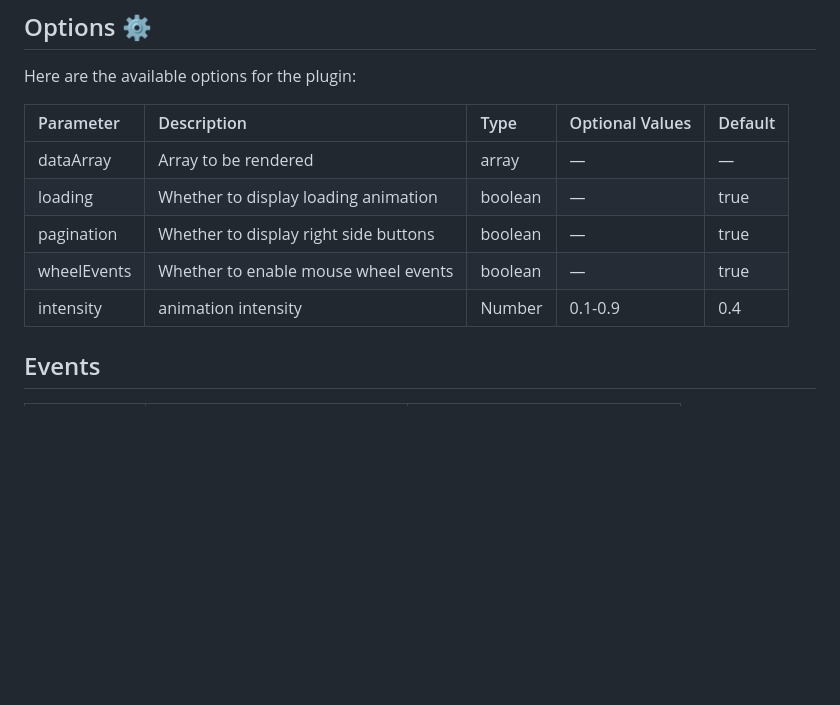
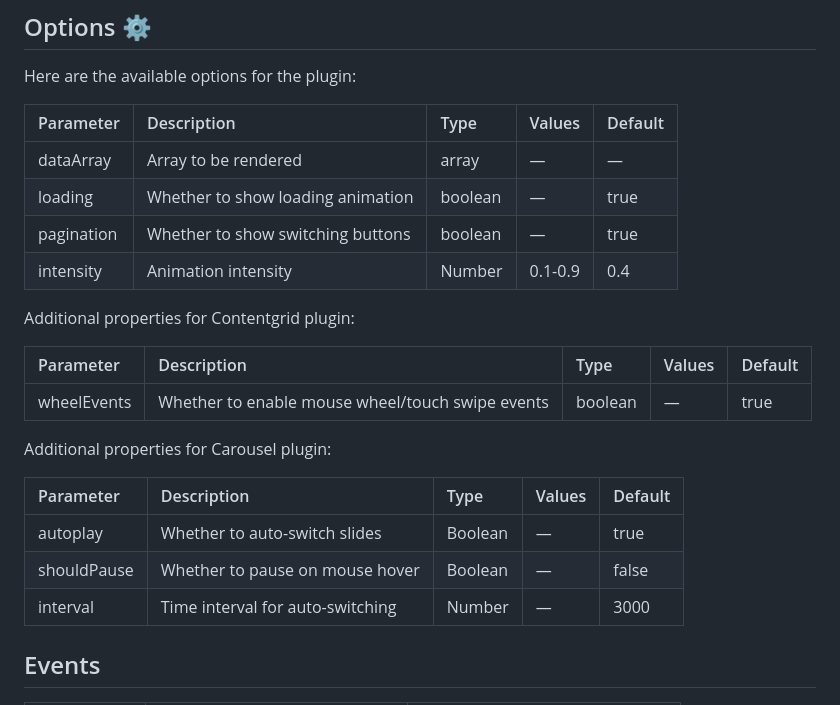
Before and after one commit to zzy-life/contentgrid, a Markdown page: docs/README-en.md, the part around the change. Drawn GitHub-style; blank space fills up the shorter version.

Commit message:
增加选项描述

```diff
--- a/docs/README-en.md
+++ b/docs/README-en.md
@@ -239,13 +239,28 @@ body{
 
 Here are the available options for the plugin:
 
-| Parameter   | Description                           | Type    | Optional Values | Default |
-| :---------- | :------------------------------------ | :------ | :-------------- | :------ |
-| dataArray   | Array to be rendered                  | array   | —               | —       |
-| loading     | Whether to display loading animation  | boolean | —               | true    |
-| pagination  | Whether to display right side buttons | boolean | —               | true    |
-| wheelEvents | Whether to enable mouse wheel events  | boolean | —               | true    |
-| intensity   | animation intensity                   | Number  | 0.1-0.9         | 0.4     |
+| Parameter  | Description                       | Type    | Values  | Default |
+| :--------- | :-------------------------------- | :------ | :------ | :------ |
+| dataArray  | Array to be rendered              | array   | —       | —       |
+| loading    | Whether to show loading animation | boolean | —       | true    |
+| pagination | Whether to show switching buttons | boolean | —       | true    |
+| intensity  | Animation intensity               | Number  | 0.1-0.9 | 0.4     |
+
+Additional properties for Contentgrid plugin:
+
+| Parameter   | Description                                      | Type    | Values | Default |
+| :---------- | :----------------------------------------------- | :------ | :----- | :------ |
+| wheelEvents | Whether to enable mouse wheel/touch swipe events | boolean | —      | true    |
+
+Additional properties for Carousel plugin:
+
+| Parameter   | Description                      | Type    | Values | Default |
+| :---------- | :------------------------------- | :------ | :----- | :------ |
+| autoplay    | Whether to auto-switch slides    | Boolean | —      | true    |
+| shouldPause | Whether to pause on mouse hover  | Boolean | —      | false   |
+| interval    | Time interval for auto-switching | Number  | —      | 3000    |
+
+
 
 ## Events
 
```
Also changed, not shown: README.md (+15 -2 lines).
